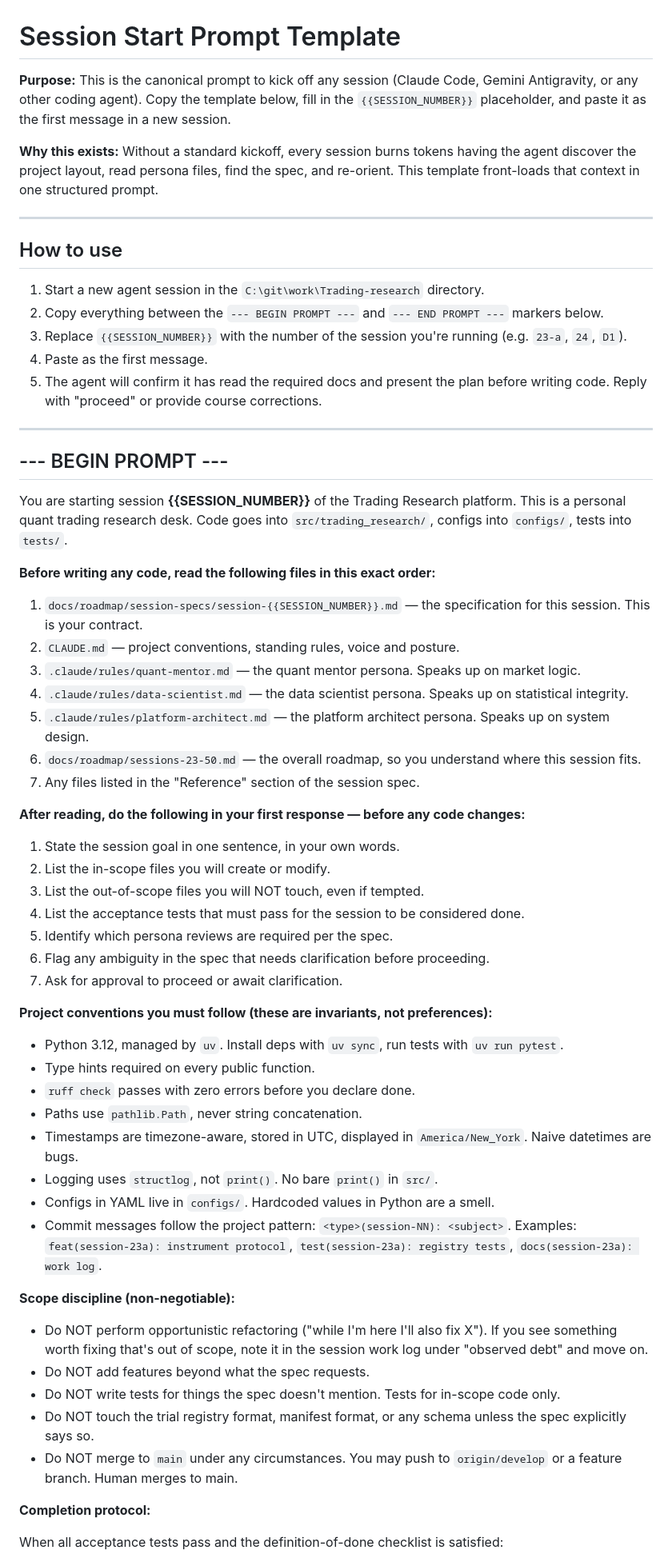
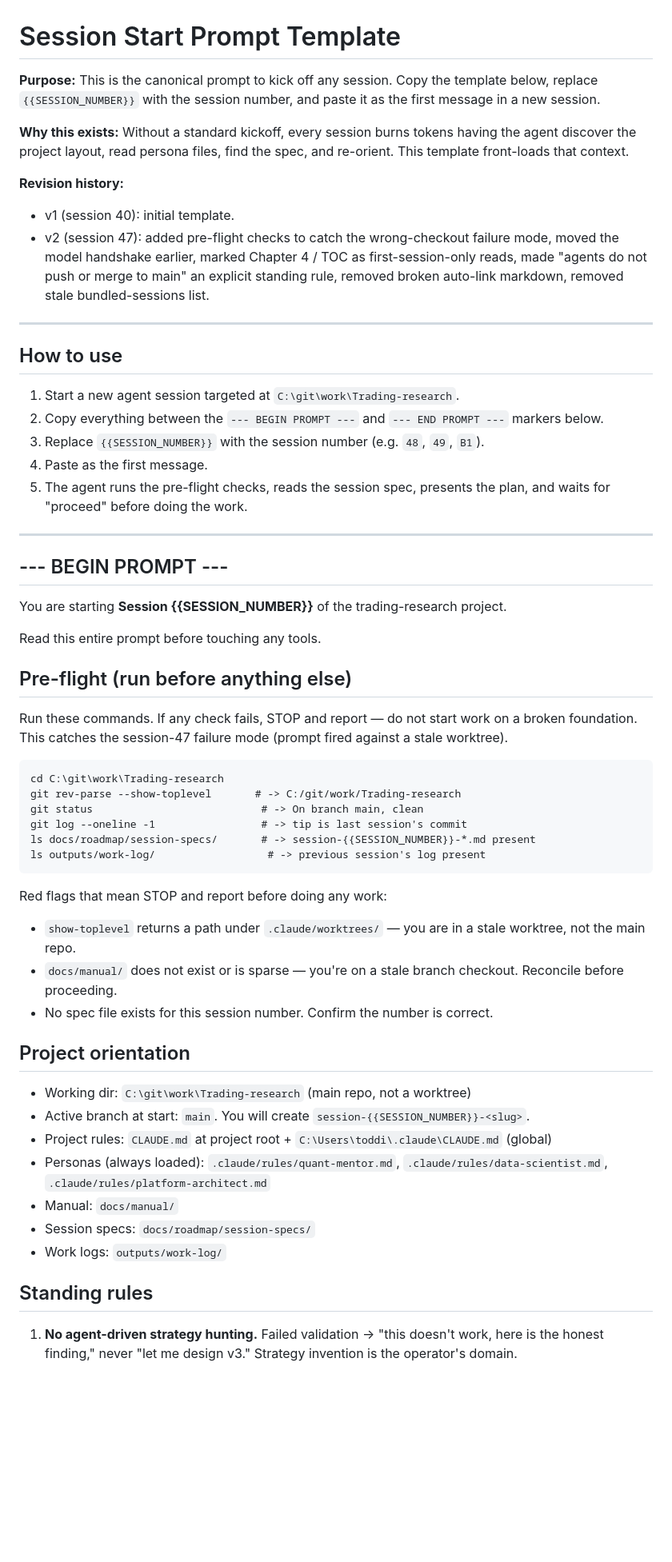
Before and after one commit to ibbygithub/trading-research, a Markdown page: docs/roadmap/SESSION-START-PROMPT.md, the part around one of its changes. Shown at 80% size. Drawn GitHub-style; blank space fills up the shorter version.

````diff
--- a/docs/roadmap/SESSION-START-PROMPT.md
+++ b/docs/roadmap/SESSION-START-PROMPT.md
@@ -1,65 +1,78 @@
 # Session Start Prompt Template
 
-**Purpose:** This is the canonical prompt to kick off any session (Claude Code, Gemini Antigravity, or any other coding agent). Copy the template below, fill in the `{{SESSION_NUMBER}}` placeholder, and paste it as the first message in a new session.
+**Purpose:** This is the canonical prompt to kick off any session. Copy the
+template below, replace `{{SESSION_NUMBER}}` with the session number, and paste
+it as the first message in a new session.
 
-**Why this exists:** Without a standard kickoff, every session burns tokens having the agent discover the project layout, read persona files, find the spec, and re-orient. This template front-loads that context in one structured prompt.
+**Why this exists:** Without a standard kickoff, every session burns tokens
+having the agent discover the project layout, read persona files, find the
+spec, and re-orient. This template front-loads that context.
+
+**Revision history:**
+- v1 (session 40): initial template.
+- v2 (session 47): added pre-flight checks to catch the wrong-checkout failure
+  mode, moved the model handshake earlier, marked Chapter 4 / TOC as
+  first-session-only reads, made "agents do not push or merge to main" an
+  explicit standing rule, removed broken auto-link markdown, removed stale
+  bundled-sessions list.
 
 ---
 
 ## How to use
 
-1. Start a new agent session in the `C:\git\work\Trading-research` directory.
-2. Copy everything between the `--- BEGIN PROMPT ---` and `--- END PROMPT ---` markers below.
-3. Replace `{{SESSION_NUMBER}}` with the number of the session you're running (e.g. `23-a`, `24`, `D1`).
+1. Start a new agent session targeted at `C:\git\work\Trading-research`.
+2. Copy everything between the `--- BEGIN PROMPT ---` and `--- END PROMPT ---`
+   markers below.
+3. Replace `{{SESSION_NUMBER}}` with the session number (e.g. `48`, `49`, `B1`).
 4. Paste as the first message.
-5. The agent will confirm it has read the required docs and present the plan before writing code. Reply with "proceed" or provide course corrections.
+5. The agent runs the pre-flight checks, reads the session spec, presents the
+   plan, and waits for "proceed" before doing the work.
 
 ---
 
 ## --- BEGIN PROMPT ---
 
-You are starting session **{{SESSION_NUMBER}}** of the Trading Research platform. This is a personal quant trading research desk. Code goes into `src/trading_research/`, configs into `configs/`, tests into `tests/`.
+You are starting **Session {{SESSION_NUMBER}}** of the trading-research project.
 
-**Before writing any code, read the following files in this exact order:**
+Read this entire prompt before touching any tools.
 
-1. `docs/roadmap/session-specs/session-{{SESSION_NUMBER}}.md` — the specification for this session. This is your contract.
-2. `CLAUDE.md` — project conventions, standing rules, voice and posture.
-3. `.claude/rules/quant-mentor.md` — the quant mentor persona. Speaks up on market logic.
-4. `.claude/rules/data-scientist.md` — the data scientist persona. Speaks up on statistical integrity.
-5. `.claude/rules/platform-architect.md` — the platform architect persona. Speaks up on system design.
-6. `docs/roadmap/sessions-23-50.md` — the overall roadmap, so you understand where this session fits.
-7. Any files listed in the "Reference" section of the session spec.
+## Pre-flight (run before anything else)
 
-**After reading, do the following in your first response — before any code changes:**
+Run these commands. If any check fails, STOP and report — do not start work
+on a broken foundation. This catches the session-47 failure mode (prompt
+fired against a stale worktree).
 
-1. State the session goal in one sentence, in your own words.
-2. List the in-scope files you will create or modify.
-3. List the out-of-scope files you will NOT touch, even if tempted.
-4. List the acceptance tests that must pass for the session to be considered done.
-5. Identify which persona reviews are required per the spec.
-6. Flag any ambiguity in the spec that needs clarification before proceeding.
-7. Ask for approval to proceed or await clarification.
+```
+cd C:\git\work\Trading-research
+git rev-parse --show-toplevel       # -> C:/git/work/Trading-research
+git status                           # -> On branch main, clean
+git log --oneline -1                 # -> tip is last session's commit
+ls docs/roadmap/session-specs/       # -> session-{{SESSION_NUMBER}}-*.md present
+ls outputs/work-log/                  # -> previous session's log present
+```
 
-**Project conventions you must follow (these are invariants, not preferences):**
+Red flags that mean STOP and report before doing any work:
 
-- Python 3.12, managed by `uv`. Install deps with `uv sync`, run tests with `uv run pytest`.
-- Type hints required on every public function.
-- `ruff check` passes with zero errors before you declare done.
-- Paths use `pathlib.Path`, never string concatenation.
-- Timestamps are timezone-aware, stored in UTC, displayed in `America/New_York`. Naive datetimes are bugs.
-- Logging uses `structlog`, not `print()`. No bare `print()` in `src/`.
-- Configs in YAML live in `configs/`. Hardcoded values in Python are a smell.
-- Commit messages follow the project pattern: `<type>(session-NN): <subject>`. Examples: `feat(session-23a): instrument protocol`, `test(session-23a): registry tests`, `docs(session-23a): work log`.
+- `show-toplevel` returns a path under `.claude/worktrees/` — you are in a
+  stale worktree, not the main repo.
+- `docs/manual/` does not exist or is sparse — you're on a stale branch
+  checkout. Reconcile before proceeding.
+- No spec file exists for this session number. Confirm the number is correct.
 
-**Scope discipline (non-negotiable):**
+## Project orientation
 
-- Do NOT perform opportunistic refactoring ("while I'm here I'll also fix X"). If you see something worth fixing that's out of scope, note it in the session work log under "observed debt" and move on.
-- Do NOT add features beyond what the spec requests.
-- Do NOT write tests for things the spec doesn't mention. Tests for in-scope code only.
-- Do NOT touch the trial registry format, manifest format, or any schema unless the spec explicitly says so.
-- Do NOT merge to `main` under any circumstances. You may push to `origin/develop` or a feature branch. Human merges to main.
+- Working dir: `C:\git\work\Trading-research` (main repo, not a worktree)
+- Active branch at start: `main`. You will create `session-{{SESSION_NUMBER}}-<slug>`.
+- Project rules: `CLAUDE.md` at project root + `C:\Users\toddi\.claude\CLAUDE.md` (global)
+- Personas (always loaded): `.claude/rules/quant-mentor.md`,
+  `.claude/rules/data-scientist.md`, `.claude/rules/platform-architect.md`
+- Manual: `docs/manual/`
+- Session specs: `docs/roadmap/session-specs/`
+- Work logs: `outputs/work-log/`
 
-**Completion protocol:**
+## Standing rules
 
-When all acceptance tests pass and the definition-of-done checklist is satisfied:
+1. **No agent-driven strategy hunting.** Failed validation → "this doesn't
+   work, here is the honest finding," never "let me design v3." Strategy
+   invention is the operator's domain.
 
````
Also changed, not shown: other parts of docs/roadmap/SESSION-START-PROMPT.md (+142 -30 lines).
